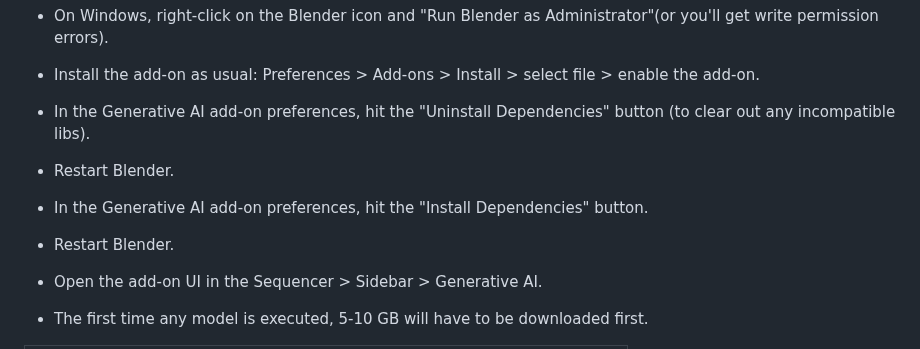
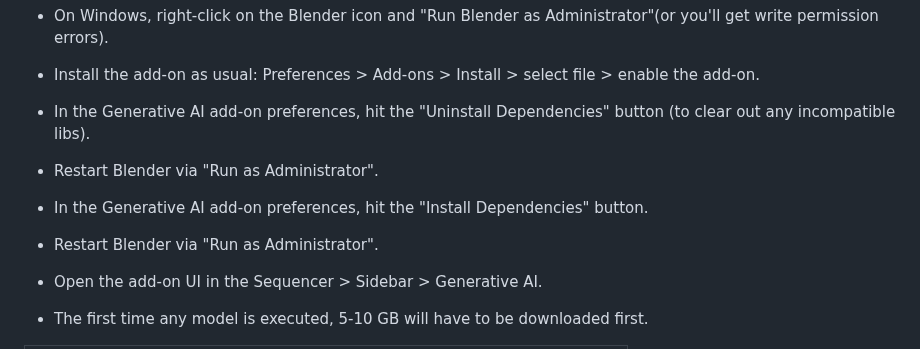
Before and after one commit to tin2tin/Pallaidium, a Markdown page: README.md, the part around the change. Drawn GitHub-style.

```diff
--- a/README.md
+++ b/README.md
@@ -49,11 +49,11 @@ For Mac and Linux, we'll have to rely on contributor support. So, post your issu
 
 * In the Generative AI add-on preferences, hit the "Uninstall Dependencies" button (to clear out any incompatible libs).
 
-* Restart Blender.
+* Restart Blender via "Run as Administrator".
 
 * In the Generative AI add-on preferences, hit the "Install Dependencies" button.
 
-* Restart Blender.
+* Restart Blender via "Run as Administrator".
 
 * Open the add-on UI in the Sequencer > Sidebar > Generative AI.
 
```
